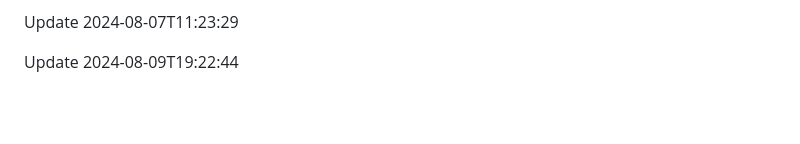
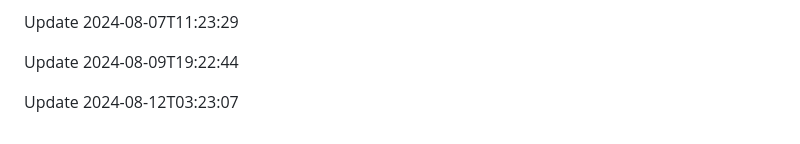
Before and after one commit to htiketun/php-messaging-suite, a Markdown page: README.md, the part around the change. Rendered like a GitHub page; blank space fills up the shorter version.

```diff
--- a/README.md
+++ b/README.md
@@ -321,3 +321,5 @@ Update 2024-08-05T03:23:29
 Update 2024-08-07T11:23:29
 
 Update 2024-08-09T19:22:44
+
+Update 2024-08-12T03:23:07
```
